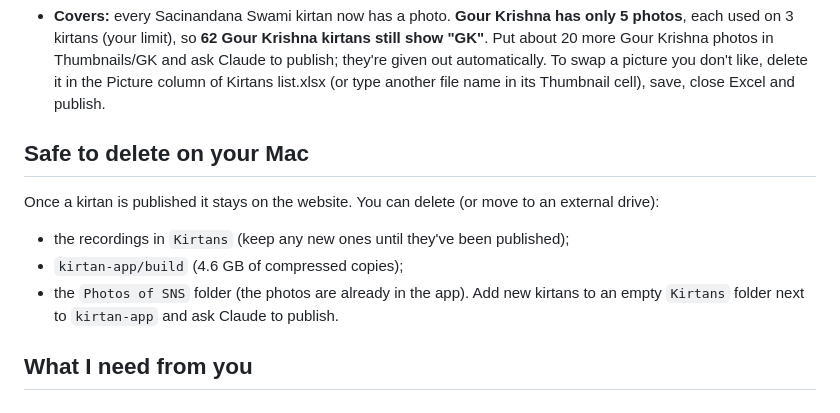
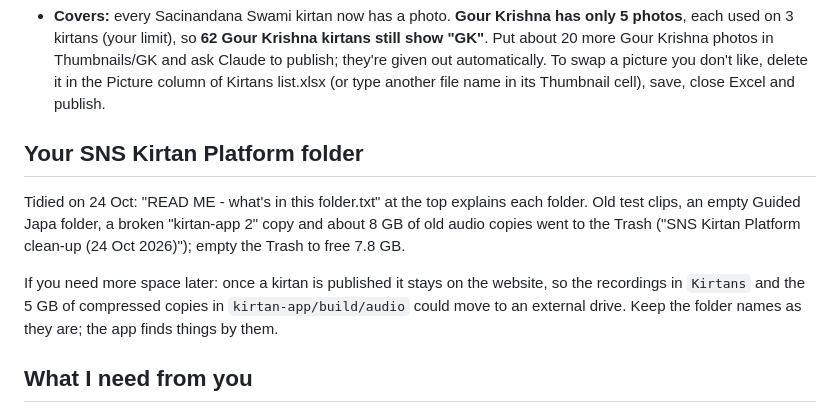
Before and after one commit to vinay10804-a11y/kirtan-app, a Markdown page: NOTES.md, the part around the change. Drawn GitHub-style.

Commit message:
Notes for the tidied SNS Kirtan Platform folder
The owner asked for the folder to be organised and irrelevant things deleted.
Moved to the Trash (recoverable): the empty Guided Japa folder, the Sound
samples test clips, the broken "kirtan-app 2" copy, and 208 old audio copies
in build/audio (first-build MP3s and copies, pre-levelling AAC), 7.8 GB.
build/audio now holds only the 165 current copies; a full build still finds
all 165 recordings with nothing new to make. Folder names stay (the tools find
things by them); a "READ ME - what's in this folder.txt" guide sits at the top.
NOTES.md and CLAUDE.md describe the layout.

Co-Authored-By: Claude Opus 5.5 <noreply@anthropic.com>

```diff
--- a/NOTES.md
+++ b/NOTES.md
@@ -71,13 +71,15 @@ Tick items off (or delete them) as they're done.
   To swap a picture you don't like, delete it in the Picture column of Kirtans list.xlsx (or type
   another file name in its Thumbnail cell), save, close Excel and publish.
 
-## Safe to delete on your Mac
+## Your SNS Kirtan Platform folder
 
-Once a kirtan is published it stays on the website. You can delete (or move to an external drive):
-- the recordings in `Kirtans` (keep any new ones until they've been published);
-- `kirtan-app/build` (4.6 GB of compressed copies);
-- the `Photos of SNS` folder (the photos are already in the app).
-Add new kirtans to an empty `Kirtans` folder next to `kirtan-app` and ask Claude to publish.
+Tidied on 24 Oct: "READ ME - what's in this folder.txt" at the top explains each folder. Old test
+clips, an empty Guided Japa folder, a broken "kirtan-app 2" copy and about 8 GB of old audio copies
+went to the Trash ("SNS Kirtan Platform clean-up (24 Oct 2026)"); empty the Trash to free 7.8 GB.
+
+If you need more space later: once a kirtan is published it stays on the website, so the recordings
+in `Kirtans` and the 5 GB of compressed copies in `kirtan-app/build/audio` could move to an external
+drive. Keep the folder names as they are; the app finds things by them.
 
 ## What I need from you
 
```
Also changed, not shown: CLAUDE.md (+4 -0 lines).
